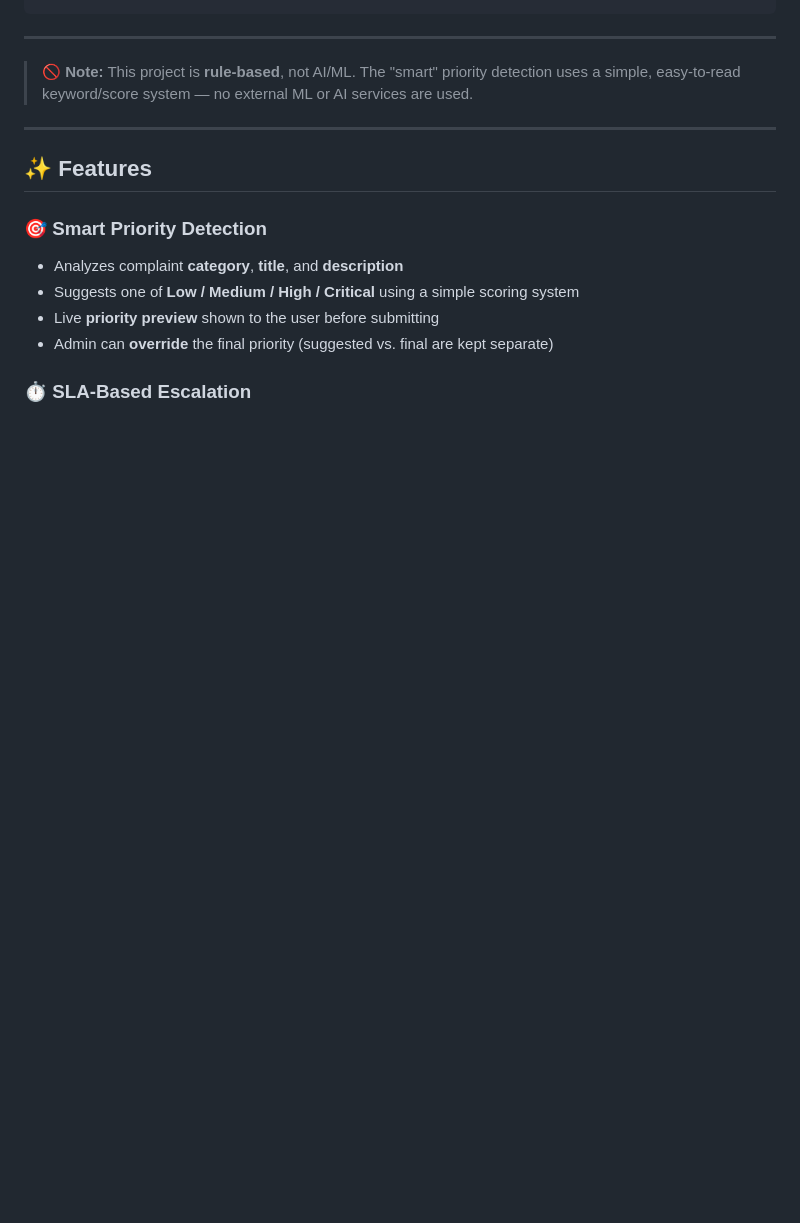
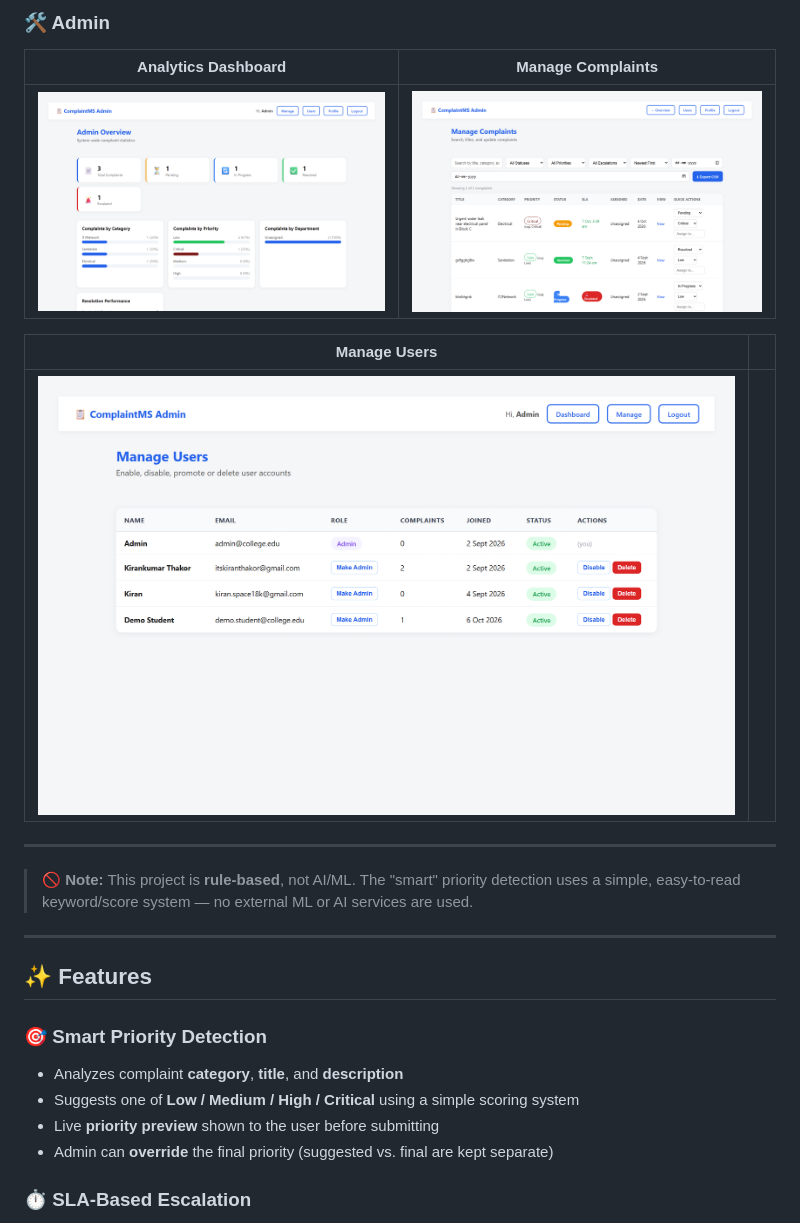
Before and after one commit to kirankumar-thakor18/complaint-management-system, a Markdown page: README.md, the part around one of its changes. GitHub-like rendering; blank space fills up the shorter version.

```diff
--- a/README.md
+++ b/README.md
@@ -35,3 +49,12 @@ assets/screenshots/
+### 🛠️ Admin
+
+| Analytics Dashboard | Manage Complaints |
+|:-:|:-:|
+| ![Admin Dashboard](assets/screenshots/08-admin-dashboard.png) | ![Manage Complaints](assets/screenshots/09-admin-complaints.png) |
+
+| Manage Users | |
+|:-:|:-:|
+| ![Manage Users](assets/screenshots/10-admin-users.png) | |
 
 ---
 
```
Also changed, not shown: other parts of README.md (+23 -9 lines).
